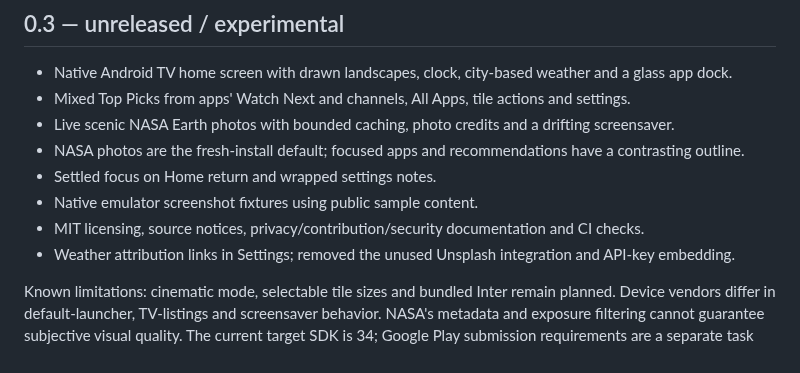
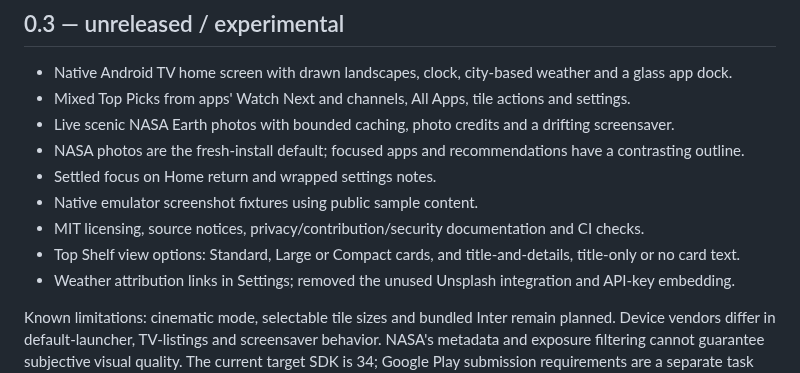
Before and after one commit to yehudabortz/lumen, a Markdown page: CHANGELOG.md, the part around the change. Rendered like a GitHub page.

```diff
--- a/CHANGELOG.md
+++ b/CHANGELOG.md
@@ -9,6 +9,7 @@
 - Settled focus on Home return and wrapped settings notes.
 - Native emulator screenshot fixtures using public sample content.
 - MIT licensing, source notices, privacy/contribution/security documentation and CI checks.
+- Top Shelf view options: Standard, Large or Compact cards, and title-and-details, title-only or no card text.
 - Weather attribution links in Settings; removed the unused Unsplash integration and API-key embedding.
 
 Known limitations: cinematic mode, selectable tile sizes and bundled Inter remain planned. Device vendors
```
Also changed, not shown: docs/design/DESIGN.md (+3 -0 lines), tools/screenshots/README.md (+1 -1 lines), docs/design/screens/compact-cards.jpg (added), docs/design/screens/large-cards.jpg (added), docs/design/screens/settings.jpg, 4 other files.
